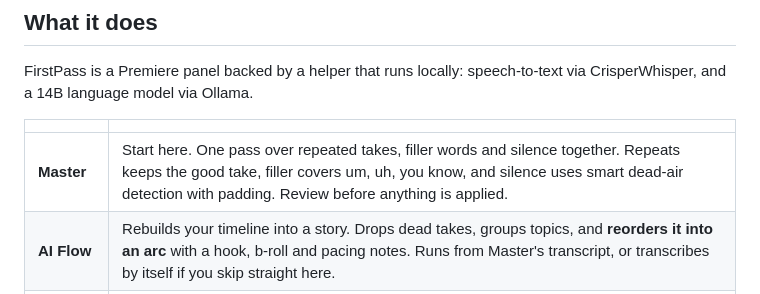
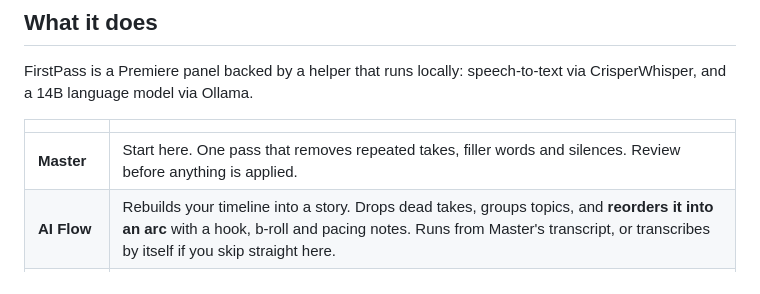
Before and after one commit to Johnsonngandjui/firstpass, a Markdown page: README.md, the part around the change. Drawn GitHub-style.

Commit message:
README: match Master's row to the switches on screen
The row was explaining the detection behind each pass. The panel just shows
three switches, so the table now uses their exact labels and stops there.

```diff
--- a/README.md
+++ b/README.md
@@ -23,7 +23,7 @@ CrisperWhisper, and a 14B language model via Ollama.
 
 | | |
 |---|---|
-| **Master** | Start here. One pass over repeated takes, filler words and silence together. Repeats keeps the good take, filler covers um, uh, you know, and silence uses smart dead-air detection with padding. Review before anything is applied. |
+| **Master** | Start here. One pass that removes repeated takes, filler words and silences. Review before anything is applied. |
 | **AI Flow** | Rebuilds your timeline into a story. Drops dead takes, groups topics, and **reorders it into an arc** with a hook, b-roll and pacing notes. Runs from Master's transcript, or transcribes by itself if you skip straight here. |
 | **AI Motion** | Punch-ins on the lines that carry weight, holding to the end of the thought, written as **real Motion/Scale keyframes**. Most shots stay still. Makes its own transcript if you haven't run Master. |
 | **Format** | Resize a sequence to Reels/TikTok, YouTube, or square. Click a size and it applies, in place or as a copy. |
```
